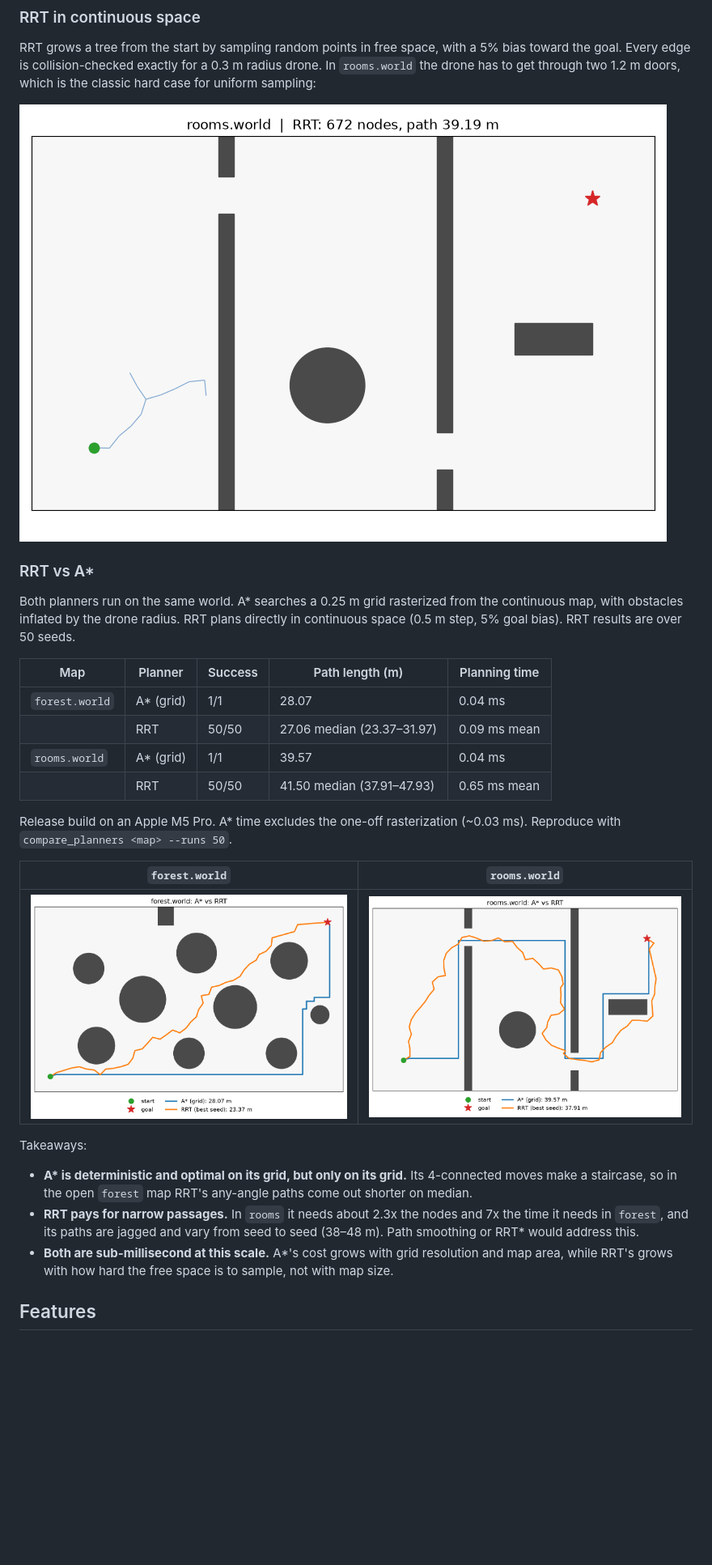
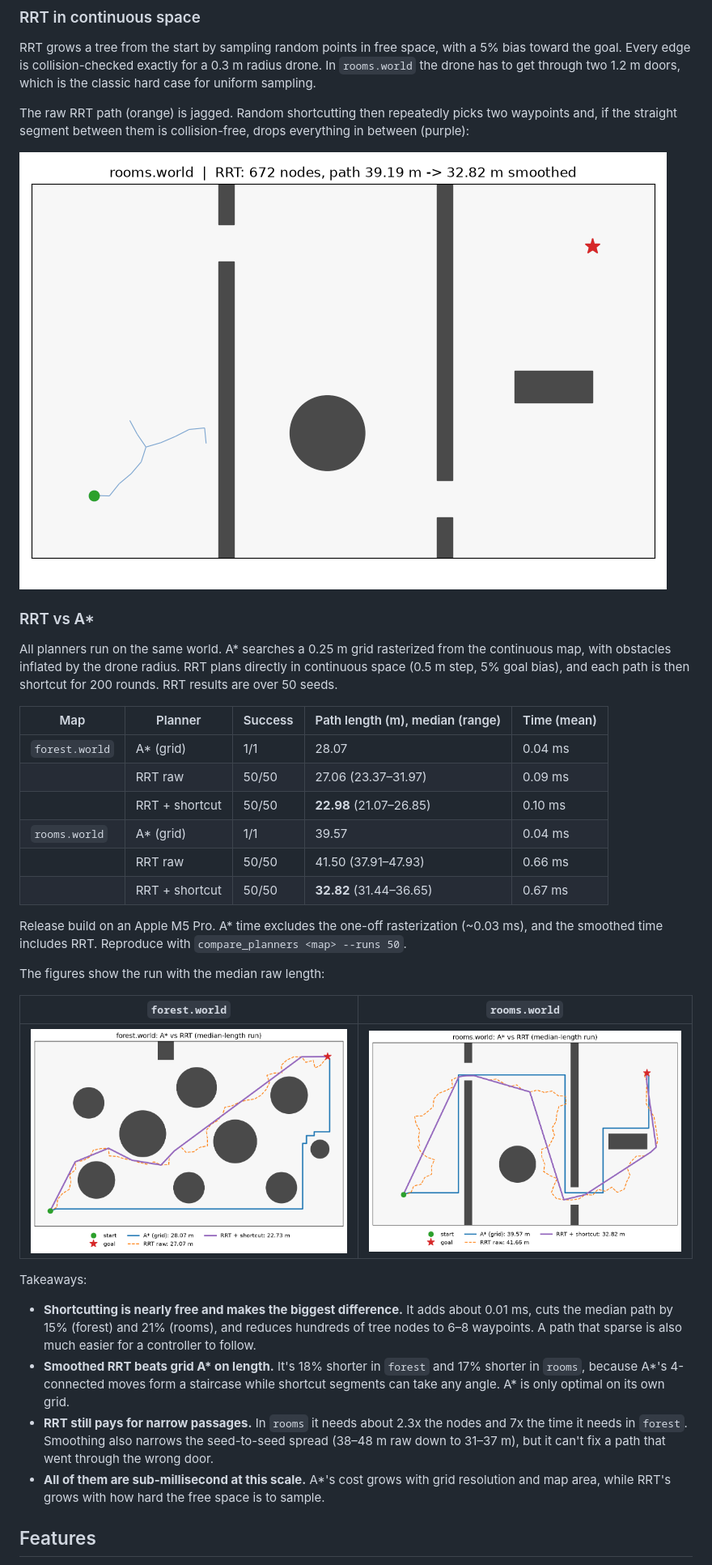
Before and after one commit to Cagantibet/drone-autonomy-sim, a Markdown page: README.md, the part around one of its changes. Shown at 81% size. Rendered like a GitHub page; pictures changed too: docs/compare_forest.png, docs/compare_rooms.png, docs/rrt_rooms.gif; blank space fills up the shorter version.

Commit message:
Update README results with raw vs smoothed RRT vs A*

```diff
--- a/README.md
+++ b/README.md
@@ -23,25 +23,35 @@ A* finds the optimal 36-move route through a 21×13 maze (4-connected, unit cost
 RRT grows a tree from the start by sampling random points in free space, with a
 5% bias toward the goal. Every edge is collision-checked exactly for a 0.3 m radius
 drone. In `rooms.world` the drone has to get through two 1.2 m doors, which is the
-classic hard case for uniform sampling:
+classic hard case for uniform sampling.
 
-![RRT tree growing through narrow doors](docs/rrt_rooms.gif)
+The raw RRT path (orange) is jagged. Random shortcutting then repeatedly picks two
+waypoints and, if the straight segment between them is collision-free, drops
+everything in between (purple):
+
+![RRT tree growing through narrow doors, then the path being shortcut](docs/rrt_rooms.gif)
 
 ### RRT vs A*
 
-Both planners run on the same world. A* searches a 0.25 m grid rasterized from the
+All planners run on the same world. A* searches a 0.25 m grid rasterized from the
 continuous map, with obstacles inflated by the drone radius. RRT plans directly in
-continuous space (0.5 m step, 5% goal bias). RRT results are over 50 seeds.
+continuous space (0.5 m step, 5% goal bias), and each path is then shortcut for 200
+rounds. RRT results are over 50 seeds.
 
-| Map | Planner | Success | Path length (m) | Planning time |
+| Map | Planner | Success | Path length (m), median (range) | Time (mean) |
 |---|---|---|---|---|
 | `forest.world` | A* (grid) | 1/1 | 28.07 | 0.04 ms |
-| | RRT | 50/50 | 27.06 median (23.37–31.97) | 0.09 ms mean |
+| | RRT raw | 50/50 | 27.06 (23.37–31.97) | 0.09 ms |
+| | RRT + shortcut | 50/50 | **22.98** (21.07–26.85) | 0.10 ms |
 | `rooms.world` | A* (grid) | 1/1 | 39.57 | 0.04 ms |
-| | RRT | 50/50 | 41.50 median (37.91–47.93) | 0.65 ms mean |
+| | RRT raw | 50/50 | 41.50 (37.91–47.93) | 0.66 ms |
+| | RRT + shortcut | 50/50 | **32.82** (31.44–36.65) | 0.67 ms |
 
 Release build on an Apple M5 Pro. A* time excludes the one-off rasterization
-(~0.03 ms). Reproduce with `compare_planners <map> --runs 50`.
+(~0.03 ms), and the smoothed time includes RRT. Reproduce with
+`compare_planners <map> --runs 50`.
+
+The figures show the run with the median raw length:
 
 | `forest.world` | `rooms.world` |
 |---|---|
@@ -49,9 +59,10 @@ Release build on an Apple M5 Pro. A* time excludes the one-off rasterization
 
 Takeaways:
 
-- **A\* is deterministic and optimal on its grid, but only on its grid.** Its 4-connected moves make a staircase, so in the open `forest` map RRT's any-angle paths come out shorter on median.
-- **RRT pays for narrow passages.** In `rooms` it needs about 2.3x the nodes and 7x the time it needs in `forest`, and its paths are jagged and vary from seed to seed (38–48 m). Path smoothing or RRT\* would address this.
-- **Both are sub-millisecond at this scale.** A\*'s cost grows with grid resolution and map area, while RRT's grows with how hard the free space is to sample, not with map size.
+- **Shortcutting is nearly free and makes the biggest difference.** It adds about 0.01 ms, cuts the median path by 15% (forest) and 21% (rooms), and reduces hundreds of tree nodes to 6–8 waypoints. A path that sparse is also much easier for a controller to follow.
+- **Smoothed RRT beats grid A\* on length.** It's 18% shorter in `forest` and 17% shorter in `rooms`, because A\*'s 4-connected moves form a staircase while shortcut segments can take any angle. A\* is only optimal on its own grid.
+- **RRT still pays for narrow passages.** In `rooms` it needs about 2.3x the nodes and 7x the time it needs in `forest`. Smoothing also narrows the seed-to-seed spread (38–48 m raw down to 31–37 m), but it can't fix a path that went through the wrong door.
+- **All of them are sub-millisecond at this scale.** A\*'s cost grows with grid resolution and map area, while RRT's grows with how hard the free space is to sample.
 
 ## Features
 
```
Also changed, not shown: other parts of README.md (+8 -7 lines).
